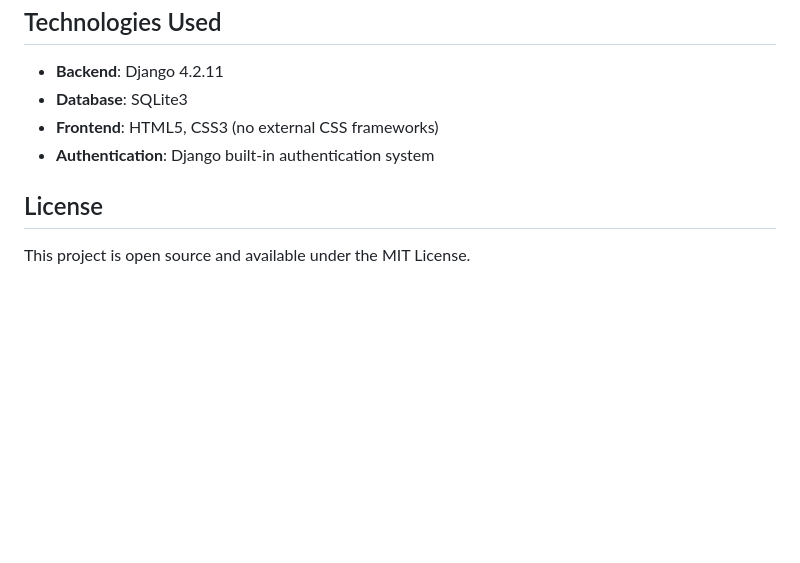
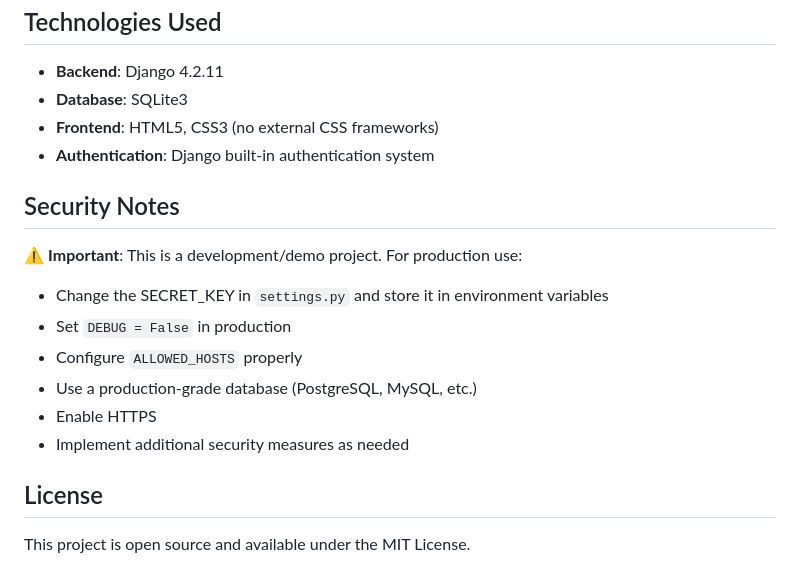
Before and after one commit to fahmadgh/patient-management, a Markdown page: README.md, the part around the change. Drawn GitHub-style; blank space fills up the shorter version.

Commit message:
Add security notes to README
Co-authored-by: fahmadgh <29740704+fahmadgh@users.noreply.github.com>

```diff
--- a/README.md
+++ b/README.md
@@ -114,6 +114,16 @@ patient-management/
 - **Frontend**: HTML5, CSS3 (no external CSS frameworks)
 - **Authentication**: Django built-in authentication system
 
+## Security Notes
+
+⚠️ **Important**: This is a development/demo project. For production use:
+- Change the SECRET_KEY in `settings.py` and store it in environment variables
+- Set `DEBUG = False` in production
+- Configure `ALLOWED_HOSTS` properly
+- Use a production-grade database (PostgreSQL, MySQL, etc.)
+- Enable HTTPS
+- Implement additional security measures as needed
+
 ## License
 
 This project is open source and available under the MIT License.
```
